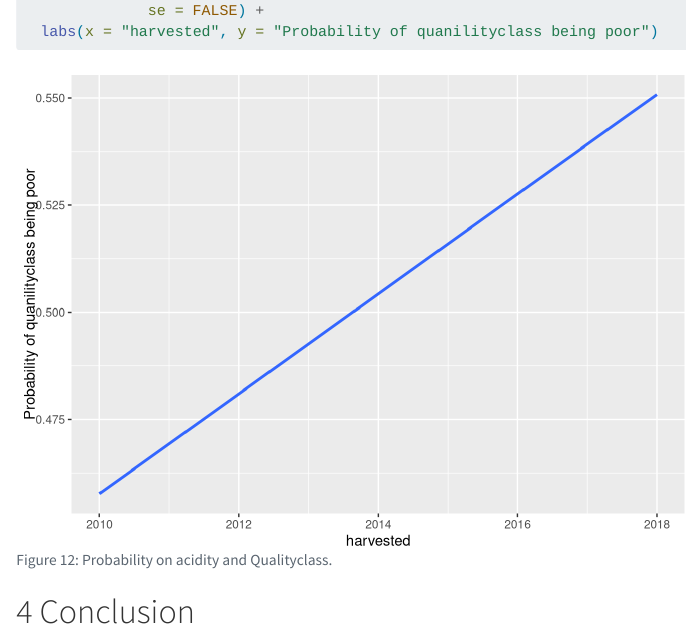
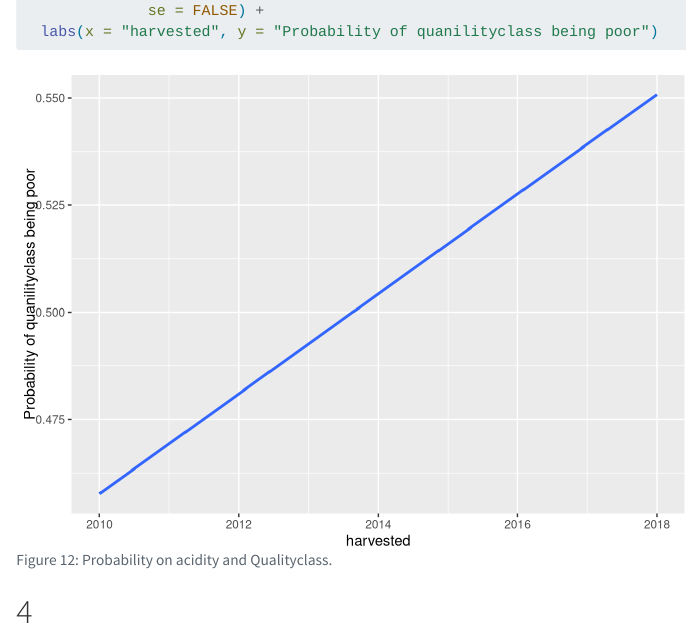
Before and after one commit to zzccss11/DAS-Group-15, a Quarto document (project2_coffee.qmd): the page in a window 1100 px wide, from 14540 px down. Rendered offline with R 4.5, knitr and Pandoc in place of Quarto, with nearby package versions; some code elsewhere in the file could not run offline; long lines of code are wrapped; the gapminder table comes from the copy in Python's plotly package.

Commit message:
Test Update project2_coffee.qmd (#1)
delete conclusion

````diff
--- a/project2_coffee.qmd
+++ b/project2_coffee.qmd
@@ -356,4 +356,4 @@ ggplot(data = coffee, aes(x = harvested, y = probs.poor)) +
   labs(x = "harvested", y = "Probability of quanilityclass being poor")
 ```
 
-# Conclusion
+#
````
